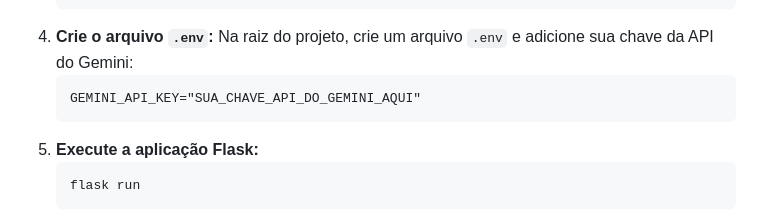
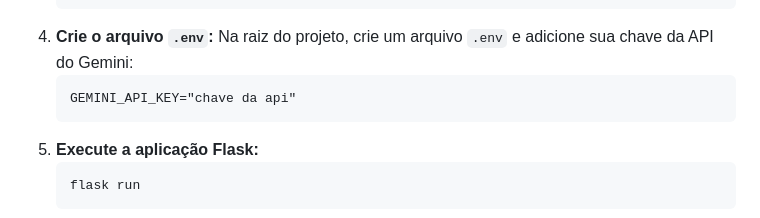
Before and after one commit to bjohn3301/pyflow-flask, a Markdown page: README.md, the part around the change printed below. Rendered like a GitHub page.

````diff
--- a/README.md
+++ b/README.md
@@ -86,7 +86,7 @@ A integração com a API do Gemini é feita na rota `/tirar-duvidas` do `app.py`
 4.  **Crie o arquivo `.env`:**
     Na raiz do projeto, crie um arquivo `.env` e adicione sua chave da API do Gemini:
     ```
-    GEMINI_API_KEY="SUA_CHAVE_API_DO_GEMINI_AQUI"
+    GEMINI_API_KEY="chave da api"
     ```
 5.  **Execute a aplicação Flask:**
     ```bash
````
Also changed, not shown: other parts of README.md (+2 -2 lines).
